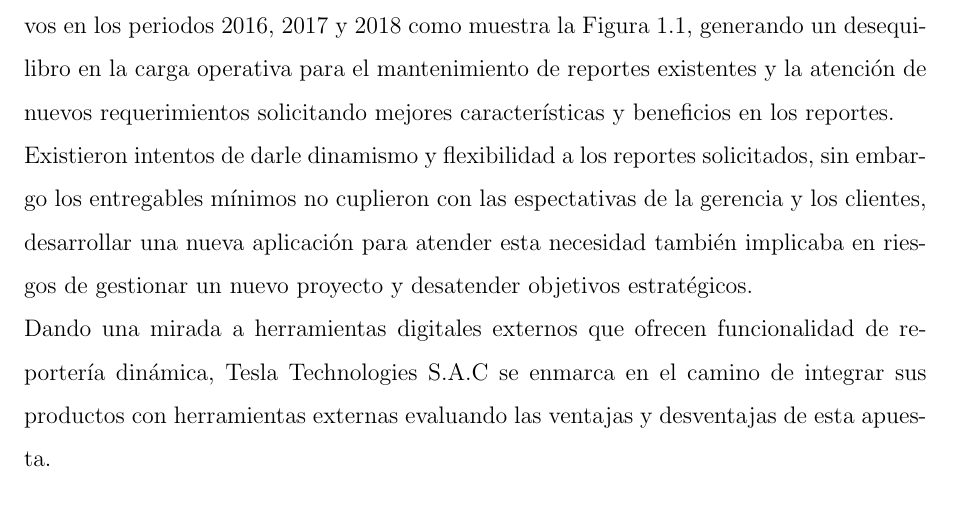
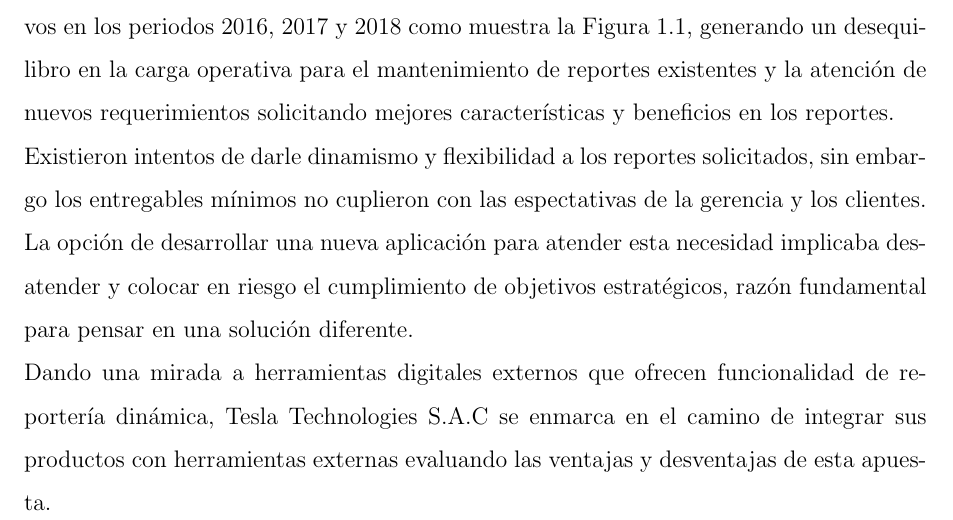
Before and after one commit to yomarhuamani/degree, a LaTeX thesis (Degree.tex, which reads ChapterI/chapterI.tex): part of page 11 of 20, cut so that both start at the same text. Compiled offline with pdfLaTeX; a LaTeX package or settings file that is missing is left out.

Commit message:
txs auto checkin

```diff
--- a/ChapterI/chapterI.tex
+++ b/ChapterI/chapterI.tex
@@ -5,7 +5,7 @@
 	Tesla Technologies S.A.C, es una empresa dedicada a construir e implementar productos de software en materia de Riesgos, Seguridad de la información, Continuidad del negocio y Auditoría, con sede principal en el Perú y con la consigna de consolidarse como una opci\'{o}n s\'{o}lida en el mercado latinoamericano de productos digitales para el sector del gobierno corporativo de las empresas.\\
 	En el proceso org\'{a}nico de su crecimiento Tesla Technologies S.A.C  identifica un significativo incremento de nuevos requerimientos para crear reportes Adhoc por cada cliente y el manifiesto formal sobre las limitaciones de los reportes Adhoc en la elaboraci\'{o}n de sus informes gerenciales.\\
 	El incremento de los requerimientos para crear nuevos reportes tienen valores significativos en los periodos 2016, 2017 y 2018 como muestra la Figura \ref{figure:chaperI_1}, generando un desequilibro en la carga operativa para el mantenimiento de reportes existentes y la atenci\'{o}n de nuevos requerimientos solicitando mejores caracter\'{i}sticas y beneficios en los reportes.\\
-	Existieron intentos de darle dinamismo y flexibilidad a los reportes solicitados, sin embargo los entregables m\'{i}nimos no cuplieron con las espectativas de la gerencia y los clientes, desarrollar una nueva aplicaci\'{o}n para atender esta necesidad tambi\'{e}n implicaba en riesgos de gestionar un nuevo proyecto y desatender objetivos estrat\'{e}gicos.\\
+	Existieron intentos de darle dinamismo y flexibilidad a los reportes solicitados, sin embargo los entregables m\'{i}nimos no cuplieron con las espectativas de la gerencia y los clientes. La opci\'{o}n de desarrollar una nueva aplicaci\'{o}n para atender esta necesidad implicaba desatender y colocar en riesgo el cumplimiento de objetivos estrat\'{e}gicos, raz\'{o}n fundamental para pensar en una soluci\'{o}n diferente.\\
 	Dando una mirada a herramientas digitales externos que ofrecen funcionalidad de reporter\'{i}a din\'{a}mica, Tesla Technologies S.A.C se enmarca en el camino de integrar sus productos con herramientas externas evaluando las ventajas y desventajas de esta apuesta.
 
 
```
